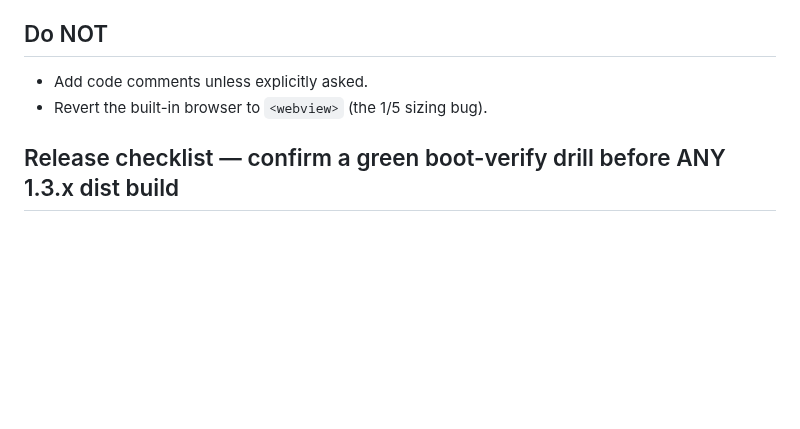
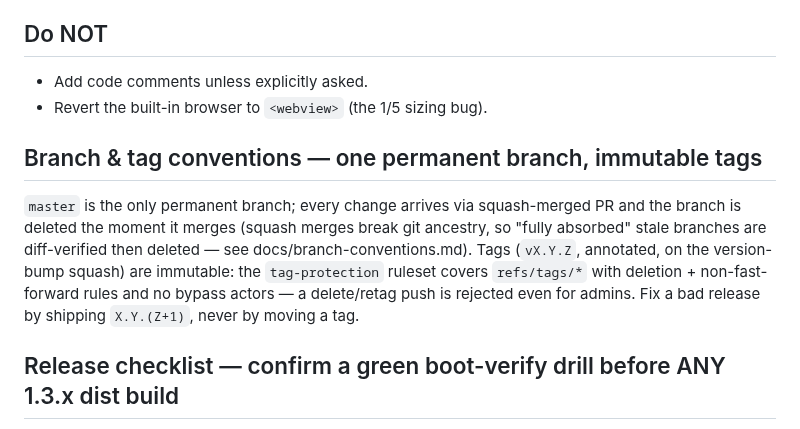
Before and after one commit to i12playwow/DeepVideoDownloader, a Markdown page: AGENTS.md, the part around the change. Rendered like a GitHub page; blank space fills up the shorter version.

```diff
--- a/AGENTS.md
+++ b/AGENTS.md
@@ -168,6 +168,9 @@
 - Add code comments unless explicitly asked.
 - Revert the built-in browser to `<webview>` (the 1/5 sizing bug).
 
+## Branch & tag conventions — one permanent branch, immutable tags
+`master` is the only permanent branch; every change arrives via squash-merged PR and the branch is deleted the moment it merges (squash merges break git ancestry, so "fully absorbed" stale branches are diff-verified then deleted — see docs/branch-conventions.md). Tags (`vX.Y.Z`, annotated, on the version-bump squash) are immutable: the `tag-protection` ruleset covers `refs/tags/*` with deletion + non-fast-forward rules and no bypass actors — a delete/retag push is rejected even for admins. Fix a bad release by shipping `X.Y.(Z+1)`, never by moving a tag.
+
 ## Release checklist — confirm a green boot-verify drill before ANY 1.3.x dist build
 Before bumping the version or running `npm run dist`, a green real-app drill is MANDATORY — `npm test` and `npm run check` are static/offline gates and do not boot the app. A drill run is green when it is **8/8 checks, exit 0**. Two acceptable ways to get one (either counts):
 1. **Local (fastest):** `npm run boot-verify` from a clean tree (no `config.json`; the script aborts if port 8766 is busy or `config.json` exists without `--force`). Takes ~5–6 min: boot/WS hello on isolated port 8766, byte-exact download, schedule-window gating (runtime-derived closed window), site-rule bypass + folder override, auto-retry timing, cap exhaustion, CDP-driven budget reset, fair per-host pump. The prod app on 8765 is never touched; the sandbox is cleaned up on success.
```
Also changed, not shown: docs/branch-conventions.md (added, +62 -0 lines).
